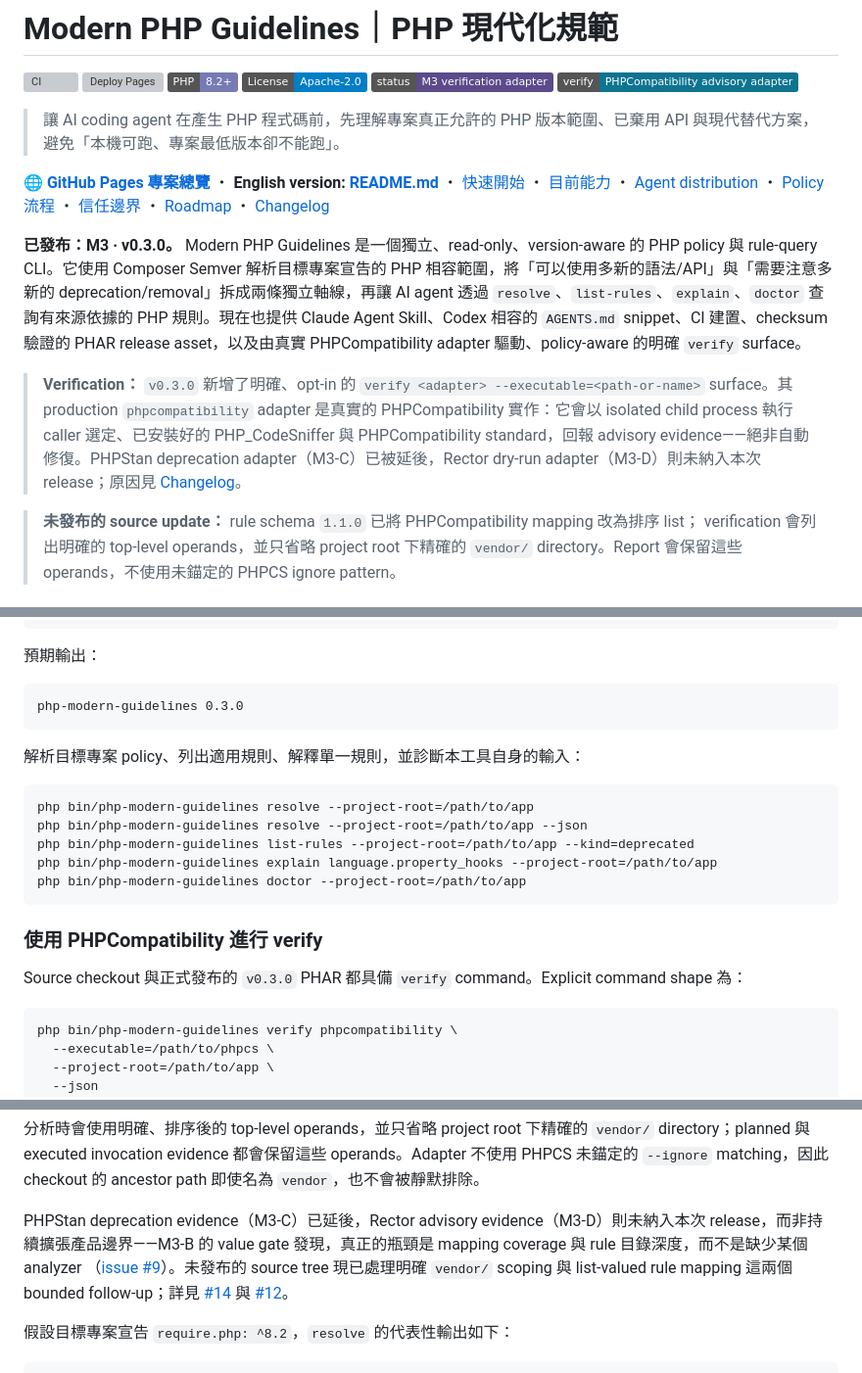
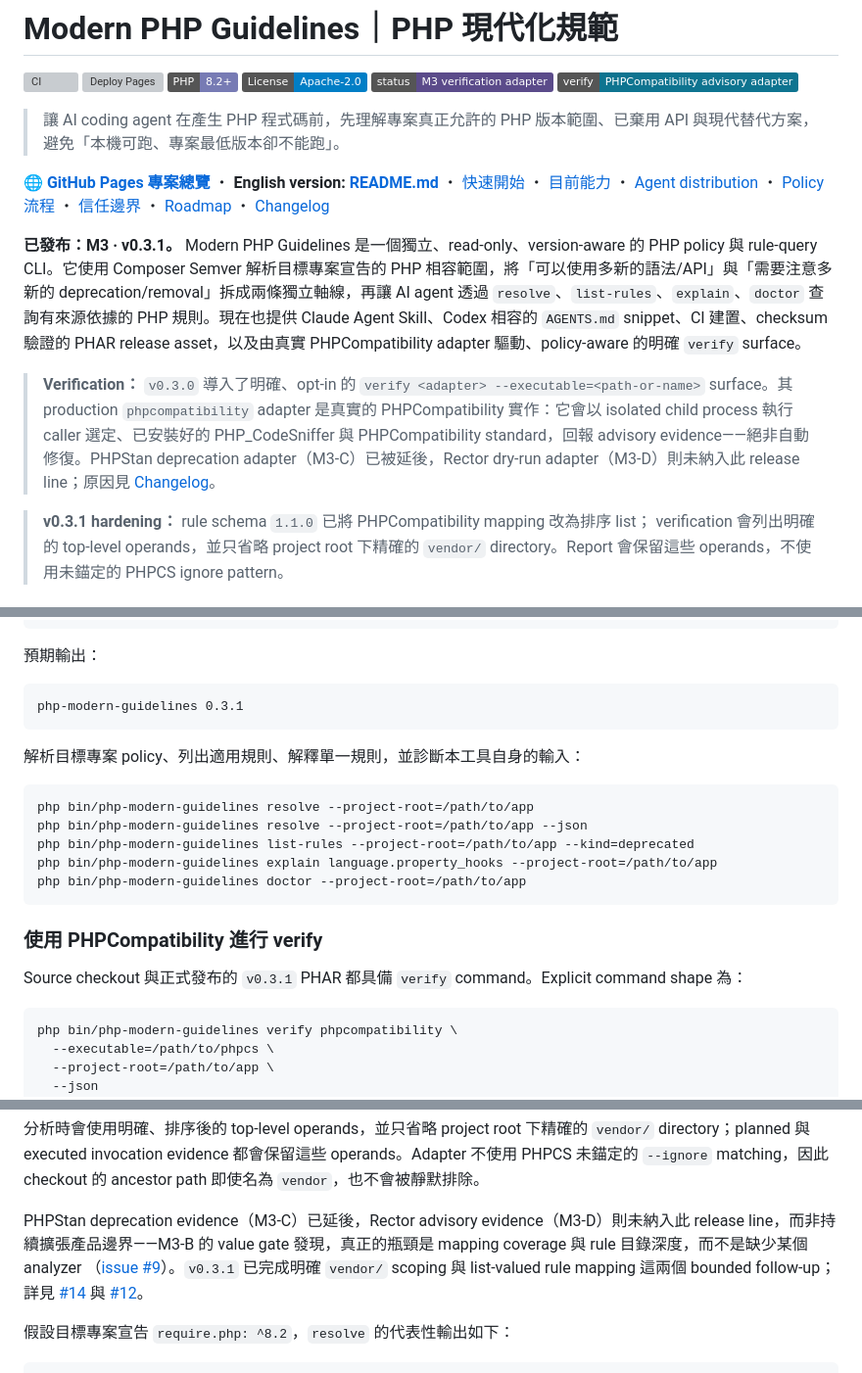
Before and after one commit to trionnemesis/php-modern-guidelines, a Markdown page: README.zh-TW.md, 3 parts joined by grey strips. Shown at 98% size. Rendered like a GitHub page; badges without logos; grey boxes are pictures that could not be loaded.

Commit message:
docs: publish v0.3.1 status in Traditional Chinese README

````diff
--- a/README.zh-TW.md
+++ b/README.zh-TW.md
@@ -11,11 +11,11 @@
 
 🌐 **[GitHub Pages 專案總覽](https://trionnemesis.github.io/php-modern-guidelines/)** ・ **English version: [README.md](README.md)** ・ [快速開始](#快速開始) ・ [目前能力](#目前能力) ・ [Agent distribution](#agent-distribution) ・ [Policy 流程](#policy-流程) ・ [信任邊界](#信任邊界) ・ [Roadmap](#roadmap) ・ [Changelog](CHANGELOG.md)
 
-**已發布：M3 · v0.3.0。** Modern PHP Guidelines 是一個獨立、read-only、version-aware 的 PHP policy 與 rule-query CLI。它使用 Composer Semver 解析目標專案宣告的 PHP 相容範圍，將「可以使用多新的語法/API」與「需要注意多新的 deprecation/removal」拆成兩條獨立軸線，再讓 AI agent 透過 `resolve`、`list-rules`、`explain`、`doctor` 查詢有來源依據的 PHP 規則。現在也提供 Claude Agent Skill、Codex 相容的 `AGENTS.md` snippet、CI 建置、checksum 驗證的 PHAR release asset，以及由真實 PHPCompatibility adapter 驅動、policy-aware 的明確 `verify` surface。
+**已發布：M3 · v0.3.1。** Modern PHP Guidelines 是一個獨立、read-only、version-aware 的 PHP policy 與 rule-query CLI。它使用 Composer Semver 解析目標專案宣告的 PHP 相容範圍，將「可以使用多新的語法/API」與「需要注意多新的 deprecation/removal」拆成兩條獨立軸線，再讓 AI agent 透過 `resolve`、`list-rules`、`explain`、`doctor` 查詢有來源依據的 PHP 規則。現在也提供 Claude Agent Skill、Codex 相容的 `AGENTS.md` snippet、CI 建置、checksum 驗證的 PHAR release asset，以及由真實 PHPCompatibility adapter 驅動、policy-aware 的明確 `verify` surface。
 
-> **Verification：** `v0.3.0` 新增了明確、opt-in 的 `verify <adapter> --executable=<path-or-name>` surface。其 production `phpcompatibility` adapter 是真實的 PHPCompatibility 實作：它會以 isolated child process 執行 caller 選定、已安裝好的 PHP_CodeSniffer 與 PHPCompatibility standard，回報 advisory evidence——絕非自動修復。PHPStan deprecation adapter（M3-C）已被延後，Rector dry-run adapter（M3-D）則未納入本次 release；原因見 [Changelog](CHANGELOG.md)。
+> **Verification：** `v0.3.0` 導入了明確、opt-in 的 `verify <adapter> --executable=<path-or-name>` surface。其 production `phpcompatibility` adapter 是真實的 PHPCompatibility 實作：它會以 isolated child process 執行 caller 選定、已安裝好的 PHP_CodeSniffer 與 PHPCompatibility standard，回報 advisory evidence——絕非自動修復。PHPStan deprecation adapter（M3-C）已被延後，Rector dry-run adapter（M3-D）則未納入此 release line；原因見 [Changelog](CHANGELOG.md)。
 
-> **未發布的 source update：** rule schema `1.1.0` 已將 PHPCompatibility mapping 改為排序 list；
+> **v0.3.1 hardening：** rule schema `1.1.0` 已將 PHPCompatibility mapping 改為排序 list；
 > verification 會列出明確的 top-level operands，並只省略 project root 下精確的 `vendor/`
 > directory。Report 會保留這些 operands，不使用未錨定的 PHPCS ignore pattern。
 
@@ -132,7 +132,7 @@ php bin/php-modern-guidelines version
 預期輸出：
 
 ```text
-php-modern-guidelines 0.3.0
+php-modern-guidelines 0.3.1
 ```
 
 解析目標專案 policy、列出適用規則、解釋單一規則，並診斷本工具自身的輸入：
@@ -147,7 +147,7 @@ php bin/php-modern-guidelines doctor --project-root=/path/to/app
 
 ### 使用 PHPCompatibility 進行 verify
 
-Source checkout 與正式發布的 `v0.3.0` PHAR 都具備 `verify` command。Explicit command shape 為：
+Source checkout 與正式發布的 `v0.3.1` PHAR 都具備 `verify` command。Explicit command shape 為：
 
 ```bash
 php bin/php-modern-guidelines verify phpcompatibility \
@@ -180,11 +180,11 @@ target project，且測試證明每一條成功與失敗路徑執行前後 targe
 directory；planned 與 executed invocation evidence 都會保留這些 operands。Adapter 不使用 PHPCS
 未錨定的 `--ignore` matching，因此 checkout 的 ancestor path 即使名為 `vendor`，也不會被靜默排除。
 
-PHPStan deprecation evidence（M3-C）已延後，Rector advisory evidence（M3-D）則未納入本次
-release，而非持續擴張產品邊界——M3-B 的 value gate 發現，真正的瓶頸是 mapping coverage 與 rule
+PHPStan deprecation evidence（M3-C）已延後，Rector advisory evidence（M3-D）則未納入此
+release line，而非持續擴張產品邊界——M3-B 的 value gate 發現，真正的瓶頸是 mapping coverage 與 rule
 目錄深度，而不是缺少某個 analyzer
-（[issue #9](https://github.com/trionnemesis/php-modern-guidelines/issues/9)）。未發布的 source tree
-現已處理明確 `vendor/` scoping 與 list-valued rule mapping 這兩個 bounded follow-up；詳見
+（[issue #9](https://github.com/trionnemesis/php-modern-guidelines/issues/9)）。`v0.3.1` 已完成明確
+`vendor/` scoping 與 list-valued rule mapping 這兩個 bounded follow-up；詳見
 [#14](https://github.com/trionnemesis/php-modern-guidelines/issues/14) 與
 [#12](https://github.com/trionnemesis/php-modern-guidelines/issues/12)。
 
````
Also changed, not shown: other parts of README.zh-TW.md (+3 -2 lines).
